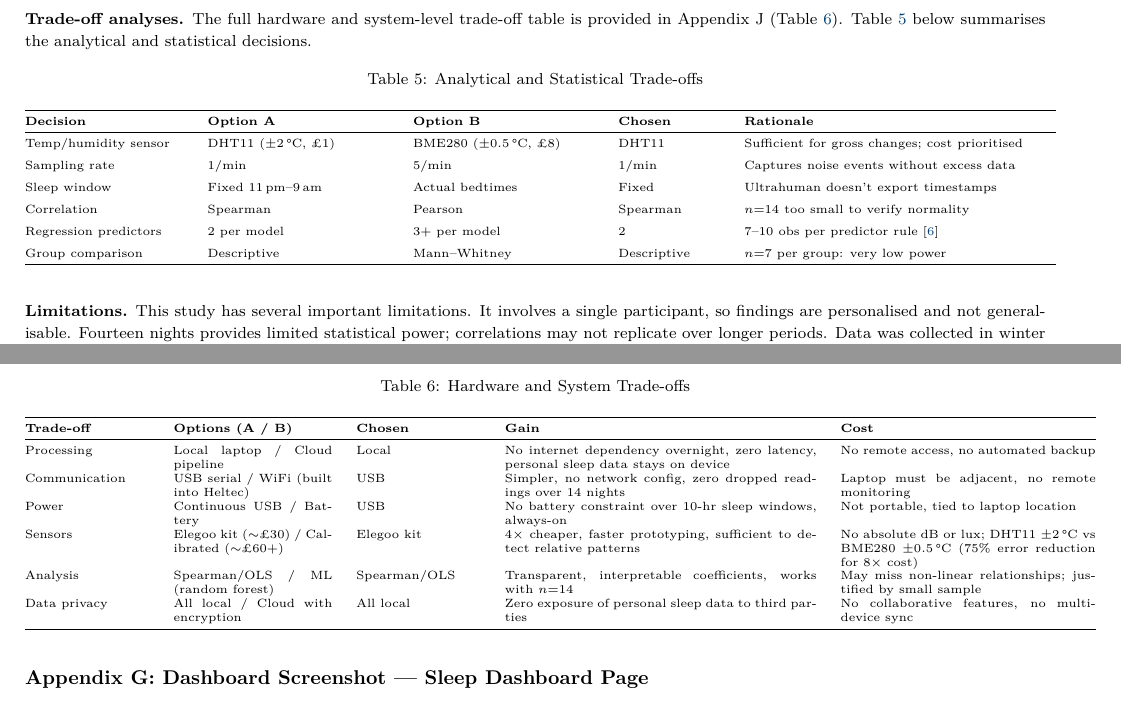
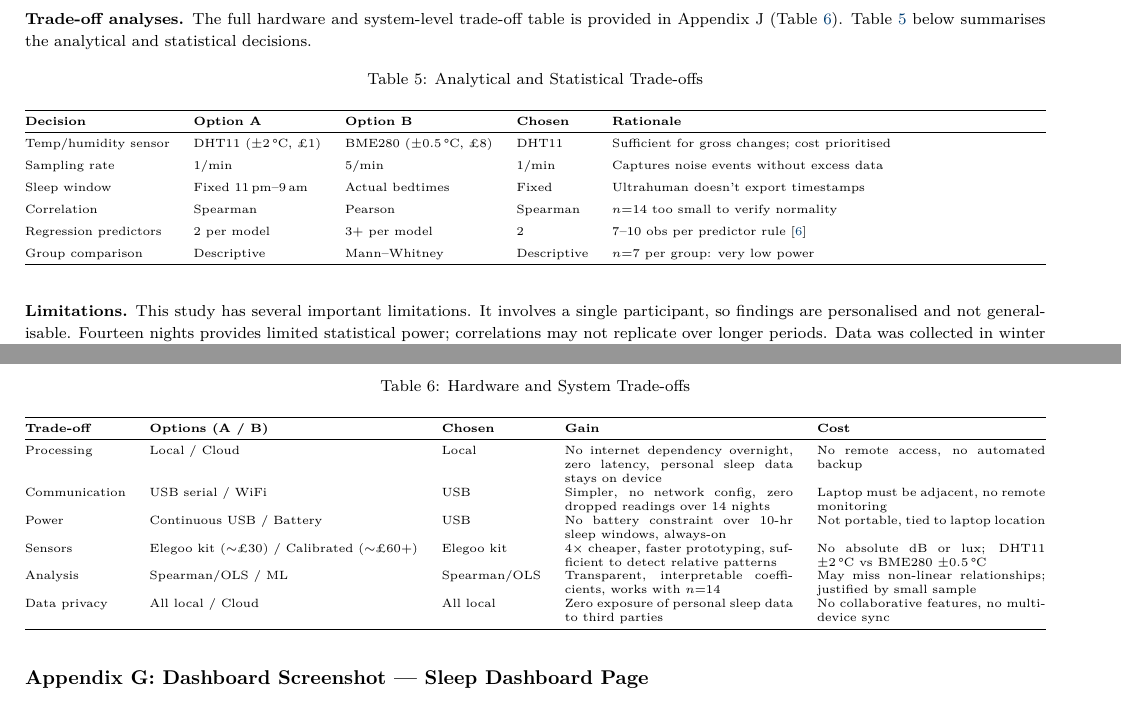
Before and after one commit to ya325icacuk/iot-sleep-environment-coursework, a LaTeX document (report/main.tex): two parts of pages 6 and 9 of 10, joined at a grey line, cut so that both start at the same text. Compiled offline with pdfLaTeX.

Commit message:
Fix trade-off tables (use tabularx with X columns), add raggedbottom to fix blank page before Part 2

```diff
--- a/report/main.tex
+++ b/report/main.tex
@@ -51,6 +51,7 @@
 \renewcommand{\headrulewidth}{0.4pt}
 
 % ══════════════════════════════════════════════════════════════════════
+\raggedbottom
 \begin{document}
 
 % ── Title Page ────────────────────────────────────────────────────────
@@ -284,7 +285,7 @@ All three models are statistically significant ($p < 0.05$). Sleep Score has the
 \caption{Analytical and Statistical Trade-offs}
 \label{tab:tradeoffs-stats}
 \footnotesize
-\begin{tabular}{@{} p{2.8cm} p{3.2cm} p{3.2cm} p{1.8cm} p{5.5cm} @{}}
+\begin{tabularx}{\textwidth}{@{} l l l l X @{}}
 \toprule
 \textbf{Decision} & \textbf{Option A} & \textbf{Option B} & \textbf{Chosen} & \textbf{Rationale} \\
 \midrule
@@ -409,18 +410,18 @@ Jarque, C.M. and Bera, A.K. (1987) A test for normality of observations and regr
 \caption{Hardware and System Trade-offs}
 \label{tab:tradeoffs-hw}
 \footnotesize
-\begin{tabular}{@{} p{2.2cm} p{2.8cm} p{2.2cm} p{5.5cm} p{4.5cm} @{}}
+\begin{tabularx}{\textwidth}{@{} l l l X X @{}}
 \toprule
 \textbf{Trade-off} & \textbf{Options (A / B)} & \textbf{Chosen} & \textbf{Gain} & \textbf{Cost} \\
 \midrule
-Processing & Local laptop / Cloud pipeline & Local & No internet dependency overnight, zero latency, personal sleep data stays on device & No remote access, no automated backup \\[4pt]
-Communication & USB serial / WiFi (built into Heltec) & USB & Simpler, no network config, zero dropped readings over 14 nights & Laptop must be adjacent, no remote monitoring \\[4pt]
+Processing & Local / Cloud & Local & No internet dependency overnight, zero latency, personal sleep data stays on device & No remote access, no automated backup \\[4pt]
+Communication & USB serial / WiFi & USB & Simpler, no network config, zero dropped readings over 14 nights & Laptop must be adjacent, no remote monitoring \\[4pt]
 Power & Continuous USB / Battery & USB & No battery constraint over 10-hr sleep windows, always-on & Not portable, tied to laptop location \\[4pt]
-Sensors & Elegoo kit (${\sim}$\pounds30) / Calibrated (${\sim}$\pounds60+) & Elegoo kit & 4$\times$ cheaper, faster prototyping, sufficient to detect relative patterns & No absolute dB or lux; DHT11 $\pm2$\,\textdegree C vs BME280 $\pm0.5$\,\textdegree C (75\% error reduction for 8$\times$ cost) \\[4pt]
-Analysis & Spearman/OLS / ML (random forest) & Spearman/OLS & Transparent, interpretable coefficients, works with $n{=}14$ & May miss non-linear relationships; justified by small sample \\[4pt]
-Data privacy & All local / Cloud with encryption & All local & Zero exposure of personal sleep data to third parties & No collaborative features, no multi-device sync \\
+Sensors & Elegoo kit (${\sim}$\pounds30) / Calibrated (${\sim}$\pounds60+) & Elegoo kit & 4$\times$ cheaper, faster prototyping, sufficient to detect relative patterns & No absolute dB or lux; DHT11 $\pm2$\,\textdegree C vs BME280 $\pm0.5$\,\textdegree C \\[4pt]
+Analysis & Spearman/OLS / ML & Spearman/OLS & Transparent, interpretable coefficients, works with $n{=}14$ & May miss non-linear relationships; justified by small sample \\[4pt]
+Data privacy & All local / Cloud & All local & Zero exposure of personal sleep data to third parties & No collaborative features, no multi-device sync \\
 \bottomrule
-\end{tabular}
+\end{tabularx}
 \end{table}
 
 \subsection*{Appendix G: Dashboard Screenshot --- Sleep Dashboard Page}
```
Also changed, not shown: report/main.tex (2 more changed lines).
